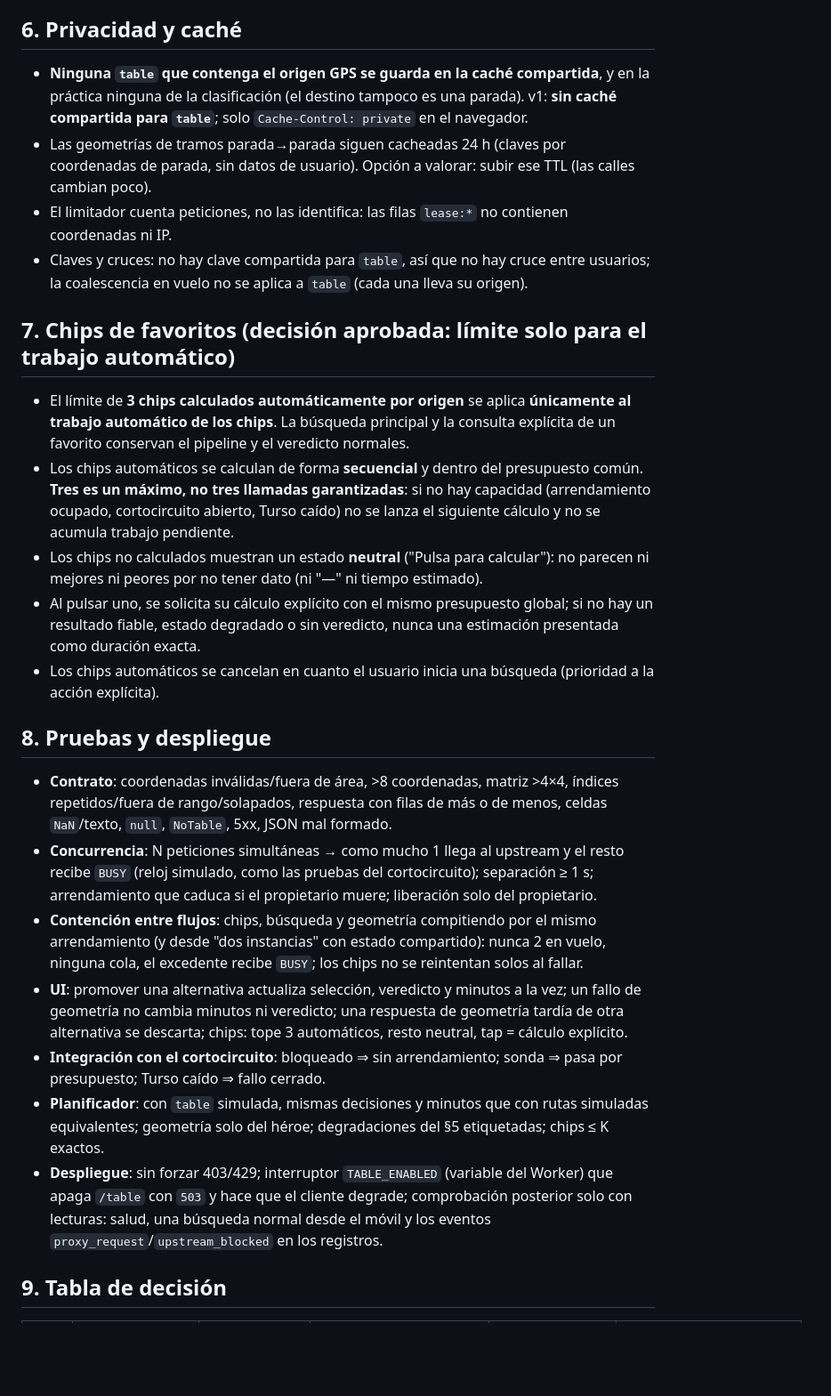
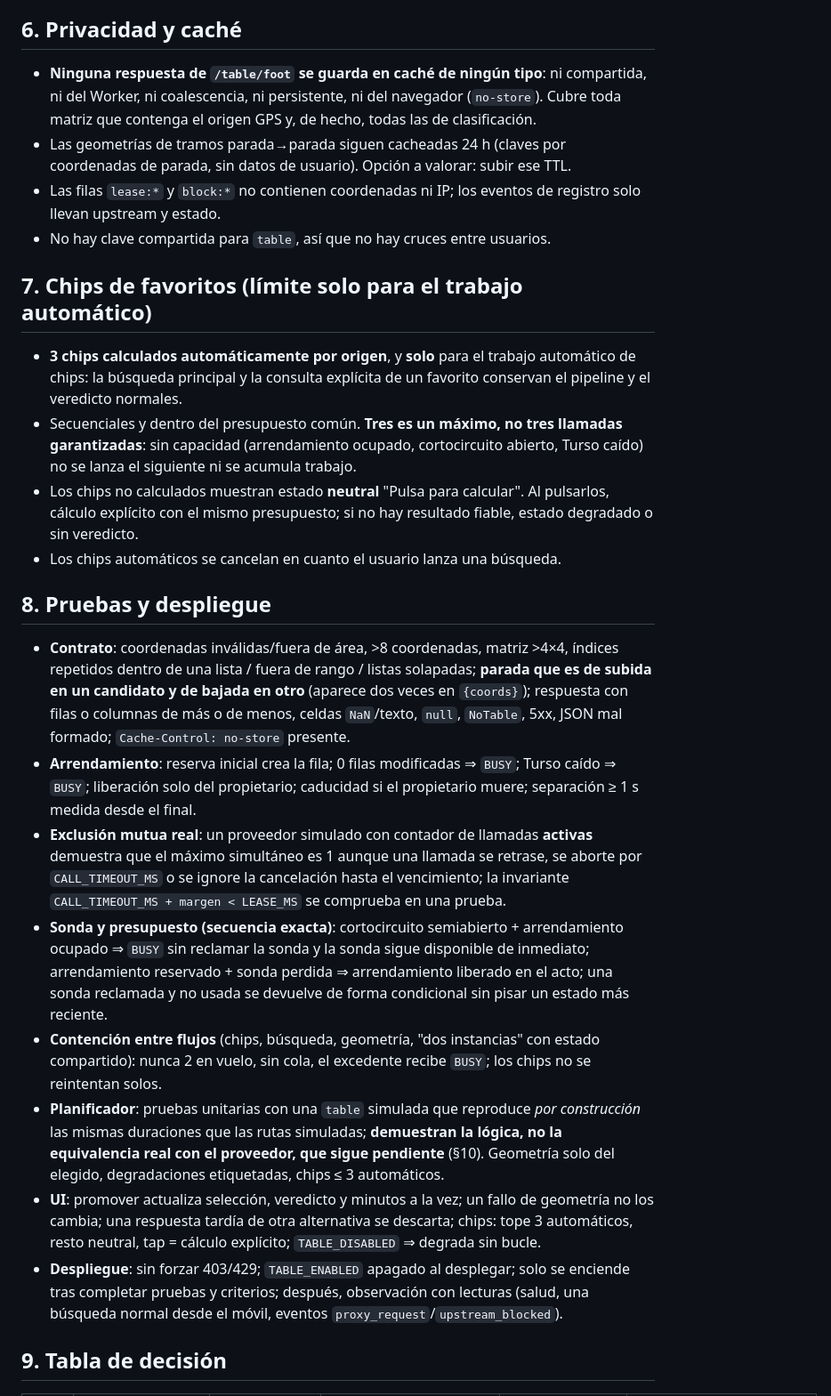
Before and after one commit to valentinlineiro/cadiz-walk-or-bus, a Markdown page: docs/F2-routing-budget-design.md, the part around one of its changes. Shown at 89% size. Rendered like a GitHub page; blank space fills up the shorter version.

```diff
--- a/docs/F2-routing-budget-design.md
+++ b/docs/F2-routing-budget-design.md
@@ -62,25 +97,25 @@ Los plazos: ninguna petición de geometría arranca si ya pasaron 3,5 s desde el
 
 ## 6. Privacidad y caché
-- **Ninguna `table` que contenga el origen GPS se guarda en la caché compartida**, y en la práctica ninguna de la clasificación (el destino tampoco es una parada). v1: **sin caché compartida para `table`**; solo `Cache-Control: private` en el navegador.
-- Las geometrías de tramos parada→parada siguen cacheadas 24 h (claves por coordenadas de parada, sin datos de usuario). Opción a valorar: subir ese TTL (las calles cambian poco).
-- El limitador cuenta peticiones, no las identifica: las filas `lease:*` no contienen coordenadas ni IP.
-- Claves y cruces: no hay clave compartida para `table`, así que no hay cruce entre usuarios; la coalescencia en vuelo no se aplica a `table` (cada una lleva su origen).
+- **Ninguna respuesta de `/table/foot` se guarda en caché de ningún tipo**: ni compartida, ni del Worker, ni coalescencia, ni persistente, ni del navegador (`no-store`). Cubre toda matriz que contenga el origen GPS y, de hecho, todas las de clasificación.
+- Las geometrías de tramos parada→parada siguen cacheadas 24 h (claves por coordenadas de parada, sin datos de usuario). Opción a valorar: subir ese TTL.
+- Las filas `lease:*` y `block:*` no contienen coordenadas ni IP; los eventos de registro solo llevan upstream y estado.
+- No hay clave compartida para `table`, así que no hay cruces entre usuarios.
 
-## 7. Chips de favoritos (decisión aprobada: límite solo para el trabajo automático)
-- El límite de **3 chips calculados automáticamente por origen** se aplica **únicamente al trabajo automático de los chips**. La búsqueda principal y la consulta explícita de un favorito conservan el pipeline y el veredicto normales.
-- Los chips automáticos se calculan de forma **secuencial** y dentro del presupuesto común. **Tres es un máximo, no tres llamadas garantizadas**: si no hay capacidad (arrendamiento ocupado, cortocircuito abierto, Turso caído) no se lanza el siguiente cálculo y no se acumula trabajo pendiente.
-- Los chips no calculados muestran un estado **neutral** ("Pulsa para calcular"): no parecen ni mejores ni peores por no tener dato (ni "—" ni tiempo estimado).
-- Al pulsar uno, se solicita su cálculo explícito con el mismo presupuesto global; si no hay un resultado fiable, estado degradado o sin veredicto, nunca una estimación presentada como duración exacta.
-- Los chips automáticos se cancelan en cuanto el usuario inicia una búsqueda (prioridad a la acción explícita).
+## 7. Chips de favoritos (límite solo para el trabajo automático)
+- **3 chips calculados automáticamente por origen**, y **solo** para el trabajo automático de chips: la búsqueda principal y la consulta explícita de un favorito conservan el pipeline y el veredicto normales.
+- Secuenciales y dentro del presupuesto común. **Tres es un máximo, no tres llamadas garantizadas**: sin capacidad (arrendamiento ocupado, cortocircuito abierto, Turso caído) no se lanza el siguiente ni se acumula trabajo.
+- Los chips no calculados muestran estado **neutral** "Pulsa para calcular". Al pulsarlos, cálculo explícito con el mismo presupuesto; si no hay resultado fiable, estado degradado o sin veredicto.
+- Los chips automáticos se cancelan en cuanto el usuario lanza una búsqueda.
 
 ## 8. Pruebas y despliegue
-- **Contrato**: coordenadas inválidas/fuera de área, >8 coordenadas, matriz >4×4, índices repetidos/fuera de rango/solapados, respuesta con filas de más o de menos, celdas `NaN`/texto, `null`, `NoTable`, 5xx, JSON mal formado.
-- **Concurrencia**: N peticiones simultáneas → como mucho 1 llega al upstream y el resto recibe `BUSY` (reloj simulado, como las pruebas del cortocircuito); separación ≥ 1 s; arrendamiento que caduca si el propietario muere; liberación solo del propietario.
-- **Contención entre flujos**: chips, búsqueda y geometría compitiendo por el mismo arrendamiento (y desde "dos instancias" con estado compartido): nunca 2 en vuelo, ninguna cola, el excedente recibe `BUSY`; los chips no se reintentan solos al fallar.
-- **UI**: promover una alternativa actualiza selección, veredicto y minutos a la vez; un fallo de geometría no cambia minutos ni veredicto; una respuesta de geometría tardía de otra alternativa se descarta; chips: tope 3 automáticos, resto neutral, tap = cálculo explícito.
-- **Integración con el cortocircuito**: bloqueado ⇒ sin arrendamiento; sonda ⇒ pasa por presupuesto; Turso caído ⇒ fallo cerrado.
-- **Planificador**: con `table` simulada, mismas decisiones y minutos que con rutas simuladas equivalentes; geometría solo del héroe; degradaciones del §5 etiquetadas; chips ≤ K exactos.
-- **Despliegue**: sin forzar 403/429; interruptor `TABLE_ENABLED` (variable del Worker) que apaga `/table` con `503` y hace que el cliente degrade; comprobación posterior solo con lecturas: salud, una búsqueda normal desde el móvil y los eventos `proxy_request`/`upstream_blocked` en los registros.
+- **Contrato**: coordenadas inválidas/fuera de área, >8 coordenadas, matriz >4×4, índices repetidos dentro de una lista / fuera de rango / listas solapadas; **parada que es de subida en un candidato y de bajada en otro** (aparece dos veces en `{coords}`); respuesta con filas o columnas de más o de menos, celdas `NaN`/texto, `null`, `NoTable`, 5xx, JSON mal formado; `Cache-Control: no-store` presente.
+- **Arrendamiento**: reserva inicial crea la fila; 0 filas modificadas ⇒ `BUSY`; Turso caído ⇒ `BUSY`; liberación solo del propietario; caducidad si el propietario muere; separación ≥ 1 s medida desde el final.
+- **Exclusión mutua real**: un proveedor simulado con contador de llamadas **activas** demuestra que el máximo simultáneo es 1 aunque una llamada se retrase, se aborte por `CALL_TIMEOUT_MS` o se ignore la cancelación hasta el vencimiento; la invariante `CALL_TIMEOUT_MS + margen < LEASE_MS` se comprueba en una prueba.
+- **Sonda y presupuesto (secuencia exacta)**: cortocircuito semiabierto + arrendamiento ocupado ⇒ `BUSY` sin reclamar la sonda y la sonda sigue disponible de inmediato; arrendamiento reservado + sonda perdida ⇒ arrendamiento liberado en el acto; una sonda reclamada y no usada se devuelve de forma condicional sin pisar un estado más reciente.
+- **Contención entre flujos** (chips, búsqueda, geometría, "dos instancias" con estado compartido): nunca 2 en vuelo, sin cola, el excedente recibe `BUSY`; los chips no se reintentan solos.
+- **Planificador**: pruebas unitarias con una `table` simulada que reproduce *por construcción* las mismas duraciones que las rutas simuladas; **demuestran la lógica, no la equivalencia real con el proveedor, que sigue pendiente** (§10). Geometría solo del elegido, degradaciones etiquetadas, chips ≤ 3 automáticos.
+- **UI**: promover actualiza selección, veredicto y minutos a la vez; un fallo de geometría no los cambia; una respuesta tardía de otra alternativa se descarta; chips: tope 3 automáticos, resto neutral, tap = cálculo explícito; `TABLE_DISABLED` ⇒ degrada sin bucle.
+- **Despliegue**: sin forzar 403/429; `TABLE_ENABLED` apagado al desplegar; solo se enciende tras completar pruebas y criterios; después, observación con lecturas (salud, una búsqueda normal desde el móvil, eventos `proxy_request`/`upstream_blocked`).
 
 ## 9. Tabla de decisión
 | # | Decisión | Justificación | Evidencia | Incertidumbre | Criterio de aceptación |
```
Also changed, not shown: other parts of docs/F2-routing-budget-design.md (+106 -66 lines).
